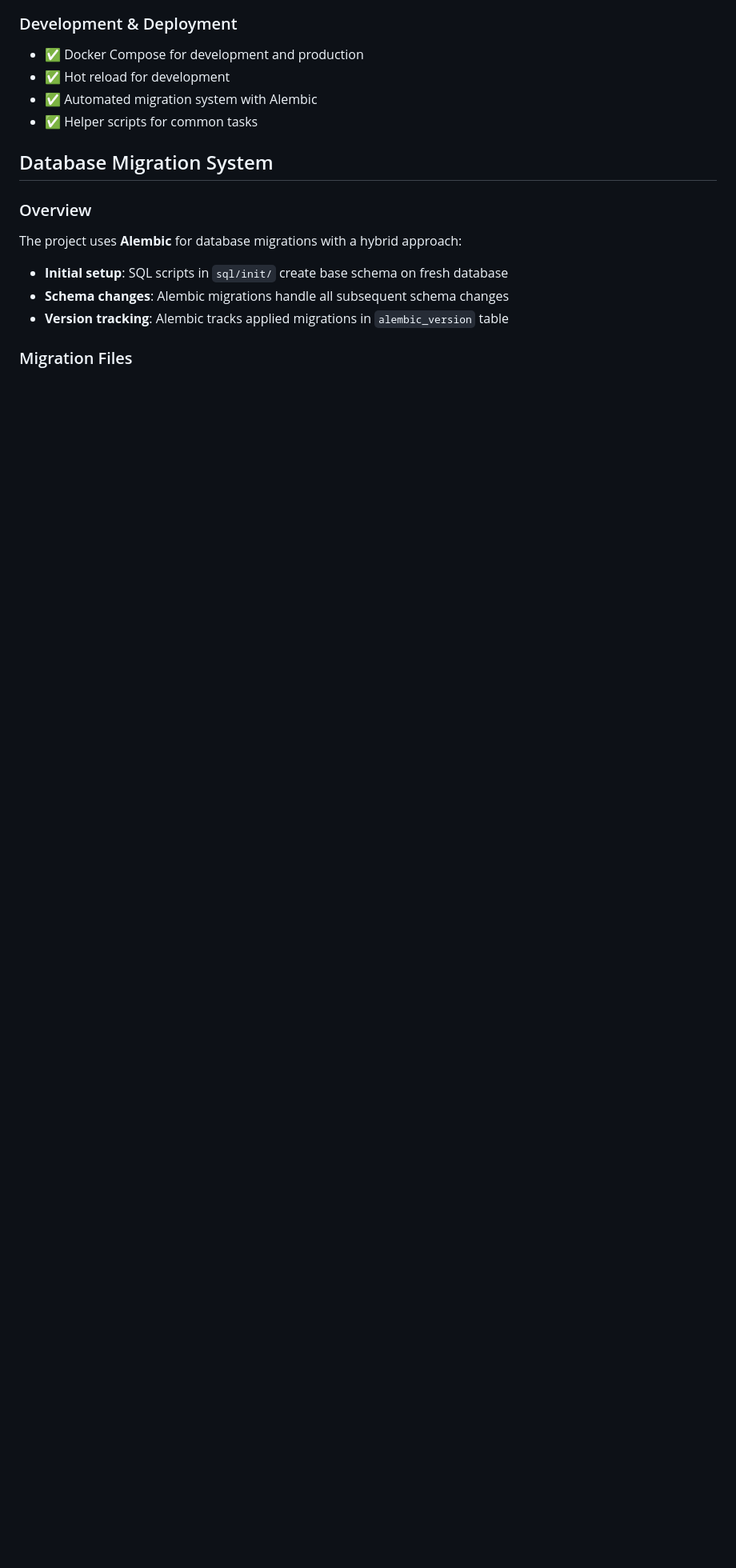
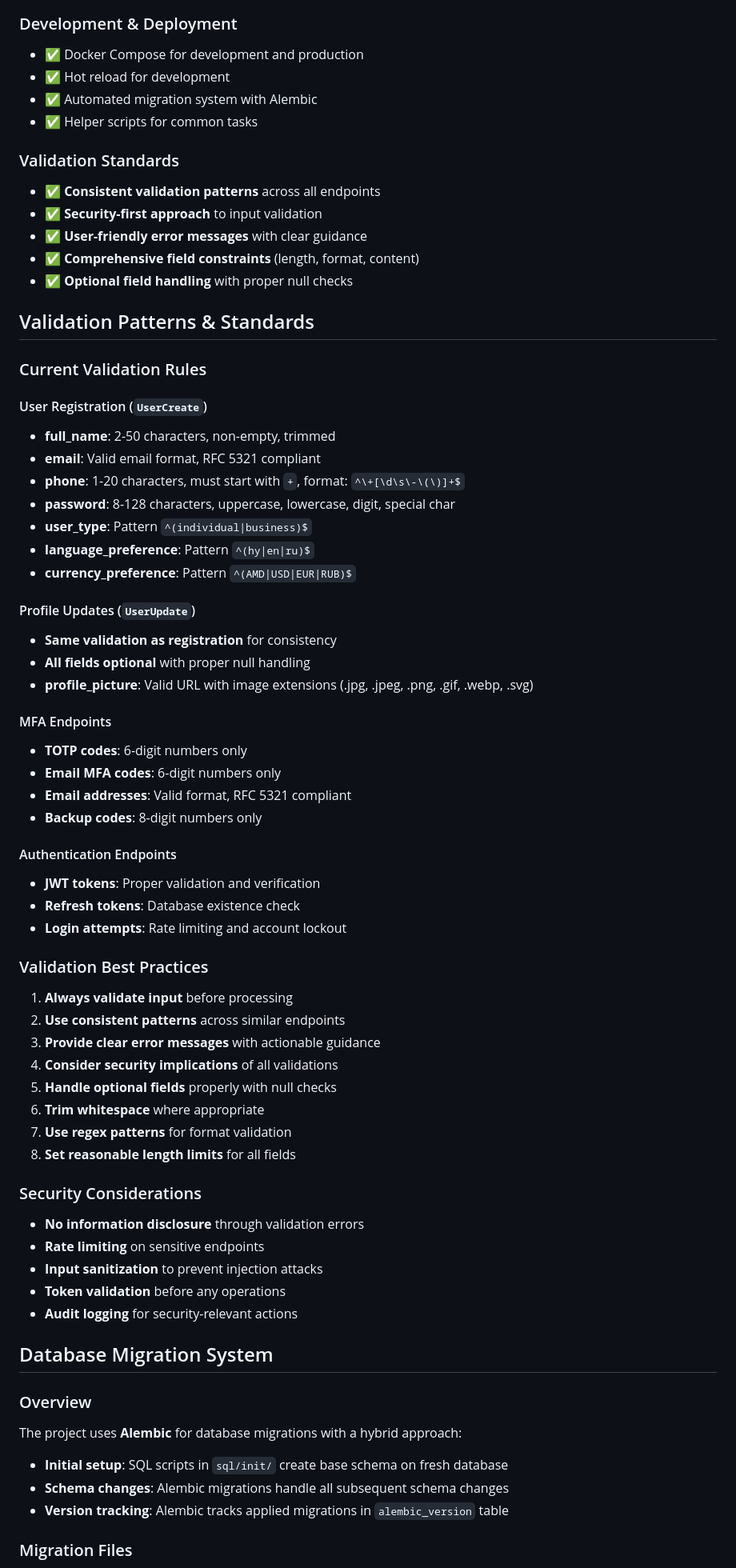
Before and after one commit to mrstefoza/personal-finance-manager, a Markdown page: context/project-context.md, the part around one of its changes. Shown at 80% size. Rendered like a GitHub page; blank space fills up the shorter version.

Commit message:
Add validation discussion requirement to project context
- Add critical reminder to discuss constraints and validation first
- Document current validation patterns and standards
- Add validation best practices and security considerations
- Ensure consistency in validation approach across all endpoints

```diff
--- a/context/project-context.md
+++ b/context/project-context.md
@@ -70,6 +77,59 @@ This folder contains all the architectural decisions, database schemas, and tech
 - ✅ Hot reload for development
 - ✅ Automated migration system with Alembic
 - ✅ Helper scripts for common tasks
+
+### Validation Standards
+- ✅ **Consistent validation patterns** across all endpoints
+- ✅ **Security-first approach** to input validation
+- ✅ **User-friendly error messages** with clear guidance
+- ✅ **Comprehensive field constraints** (length, format, content)
+- ✅ **Optional field handling** with proper null checks
+
+## Validation Patterns & Standards
+
+### Current Validation Rules
+
+#### User Registration (`UserCreate`)
+- **full_name**: 2-50 characters, non-empty, trimmed
+- **email**: Valid email format, RFC 5321 compliant
+- **phone**: 1-20 characters, must start with `+`, format: `^\+[\d\s\-\(\)]+$`
+- **password**: 8-128 characters, uppercase, lowercase, digit, special char
+- **user_type**: Pattern `^(individual|business)$`
+- **language_preference**: Pattern `^(hy|en|ru)$`
+- **currency_preference**: Pattern `^(AMD|USD|EUR|RUB)$`
+
+#### Profile Updates (`UserUpdate`)
+- **Same validation as registration** for consistency
+- **All fields optional** with proper null handling
+- **profile_picture**: Valid URL with image extensions (.jpg, .jpeg, .png, .gif, .webp, .svg)
+
+#### MFA Endpoints
+- **TOTP codes**: 6-digit numbers only
+- **Email MFA codes**: 6-digit numbers only
+- **Email addresses**: Valid format, RFC 5321 compliant
+- **Backup codes**: 8-digit numbers only
+
+#### Authentication Endpoints
+- **JWT tokens**: Proper validation and verification
+- **Refresh tokens**: Database existence check
+- **Login attempts**: Rate limiting and account lockout
+
+### Validation Best Practices
+1. **Always validate input** before processing
+2. **Use consistent patterns** across similar endpoints
+3. **Provide clear error messages** with actionable guidance
+4. **Consider security implications** of all validations
+5. **Handle optional fields** properly with null checks
+6. **Trim whitespace** where appropriate
+7. **Use regex patterns** for format validation
+8. **Set reasonable length limits** for all fields
+
+### Security Considerations
+- **No information disclosure** through validation errors
+- **Rate limiting** on sensitive endpoints
+- **Input sanitization** to prevent injection attacks
+- **Token validation** before any operations
+- **Audit logging** for security-relevant actions
 
 ## Database Migration System
 
```
Also changed, not shown: other parts of context/project-context.md (+7 -0 lines).
